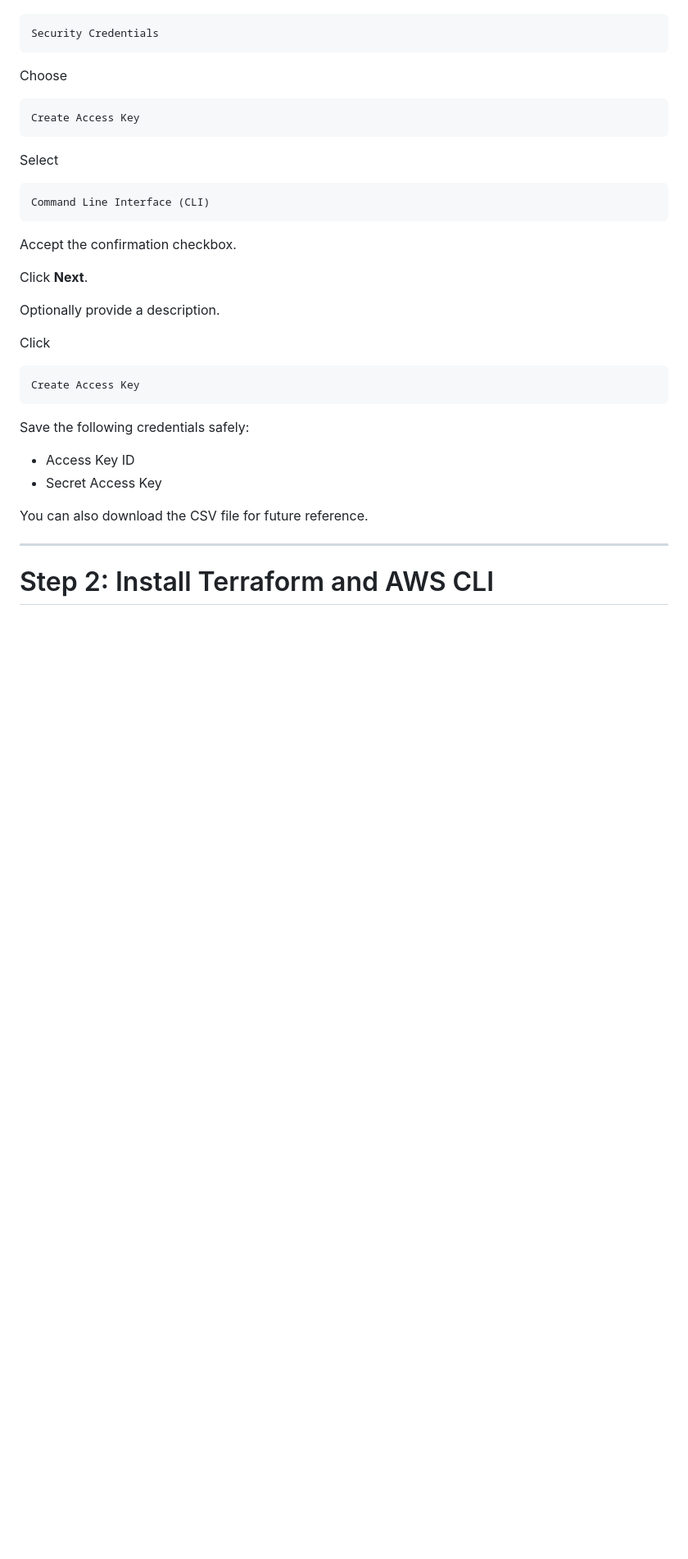
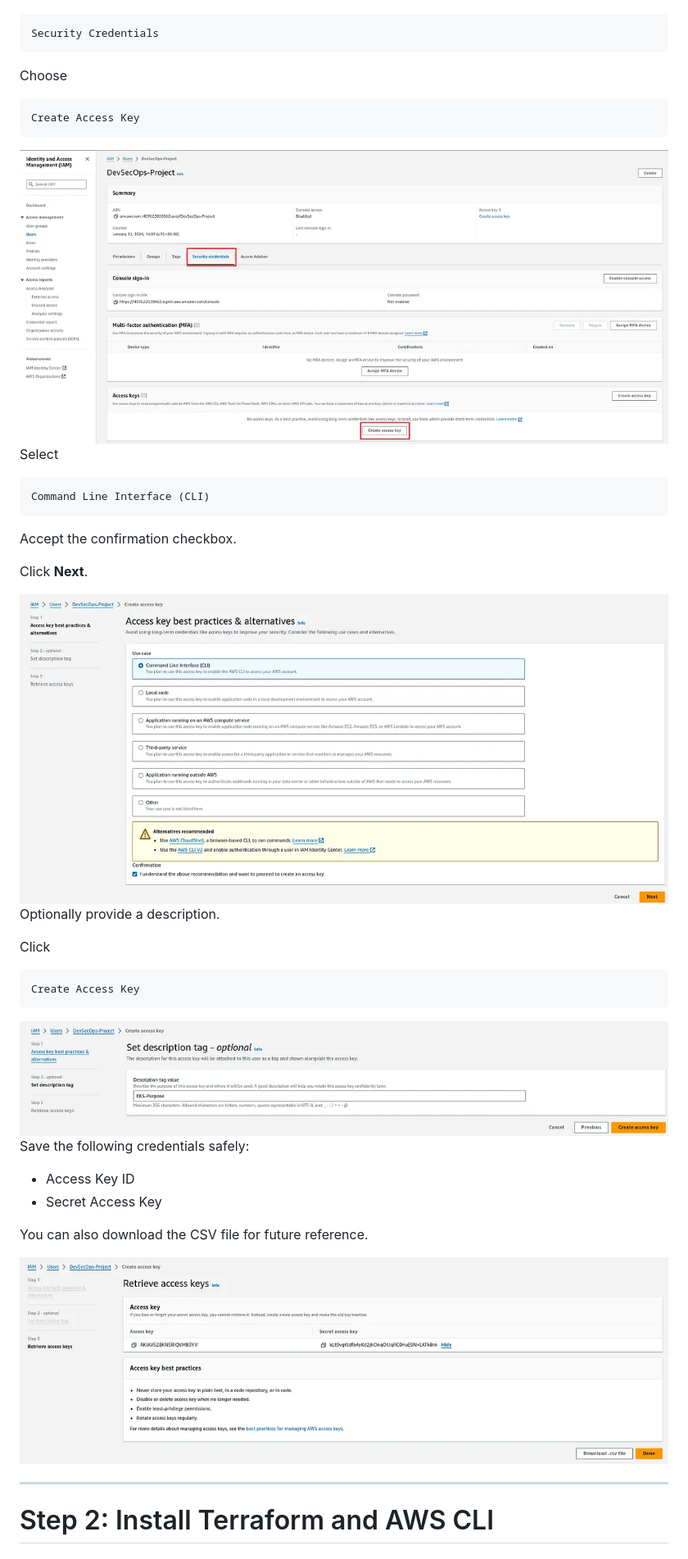
Before and after one commit to asadjvd/jenkins-projects, a Markdown page: E2E-K8s-3Tier-DevSecOps-Project/DEPLOYMENT.md, the part around one of its changes. Shown at 82% size. Drawn GitHub-style; blank space fills up the shorter version.

````diff
--- a/E2E-K8s-3Tier-DevSecOps-Project/DEPLOYMENT.md
+++ b/E2E-K8s-3Tier-DevSecOps-Project/DEPLOYMENT.md
@@ -129,6 +137,8 @@ Choose
 Create Access Key
 ```
 
+<img src="Images/create_access_key.png">
+
 Select
 
 ```
@@ -139,6 +149,8 @@ Accept the confirmation checkbox.
 
 Click **Next**.
 
+<img src="Images/cli.png">
+
 Optionally provide a description.
 
 Click
@@ -147,12 +159,16 @@ Click
 Create Access Key
 ```
 
+<img src="Images/set_description.png">
+
 Save the following credentials safely:
 
 - Access Key ID
 - Secret Access Key
 
 You can also download the CSV file for future reference.
+
+<img src="Images/retrieve_access_key.png">
 
 ---
 
````
Also changed, not shown: other parts of E2E-K8s-3Tier-DevSecOps-Project/DEPLOYMENT.md (+18 -1 lines).
